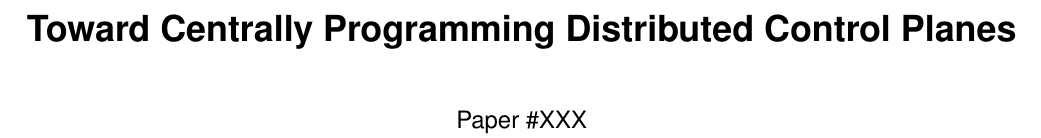
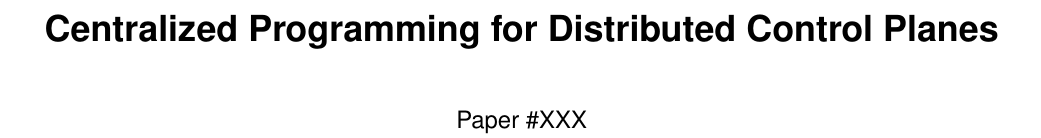
Before and after one commit to rabeckett/propane, a LaTeX paper (paper/paper.tex): part of page 1 of 14, cut so that both start at the same text. Compiled offline with pdfLaTeX.

Commit message:
title revision

```diff
--- a/paper/paper.tex
+++ b/paper/paper.tex
@@ -43,7 +43,7 @@
 \setlength{\pdfpageheight}{\paperheight}
 \setlength{\pdfpagewidth}{\paperwidth}
 
-\title{Toward Centrally Programming Distributed Control Planes}
+\title{Centralized Programming for Distributed Control Planes}
 \author{Paper \#XXX}
 
 \maketitle
```
